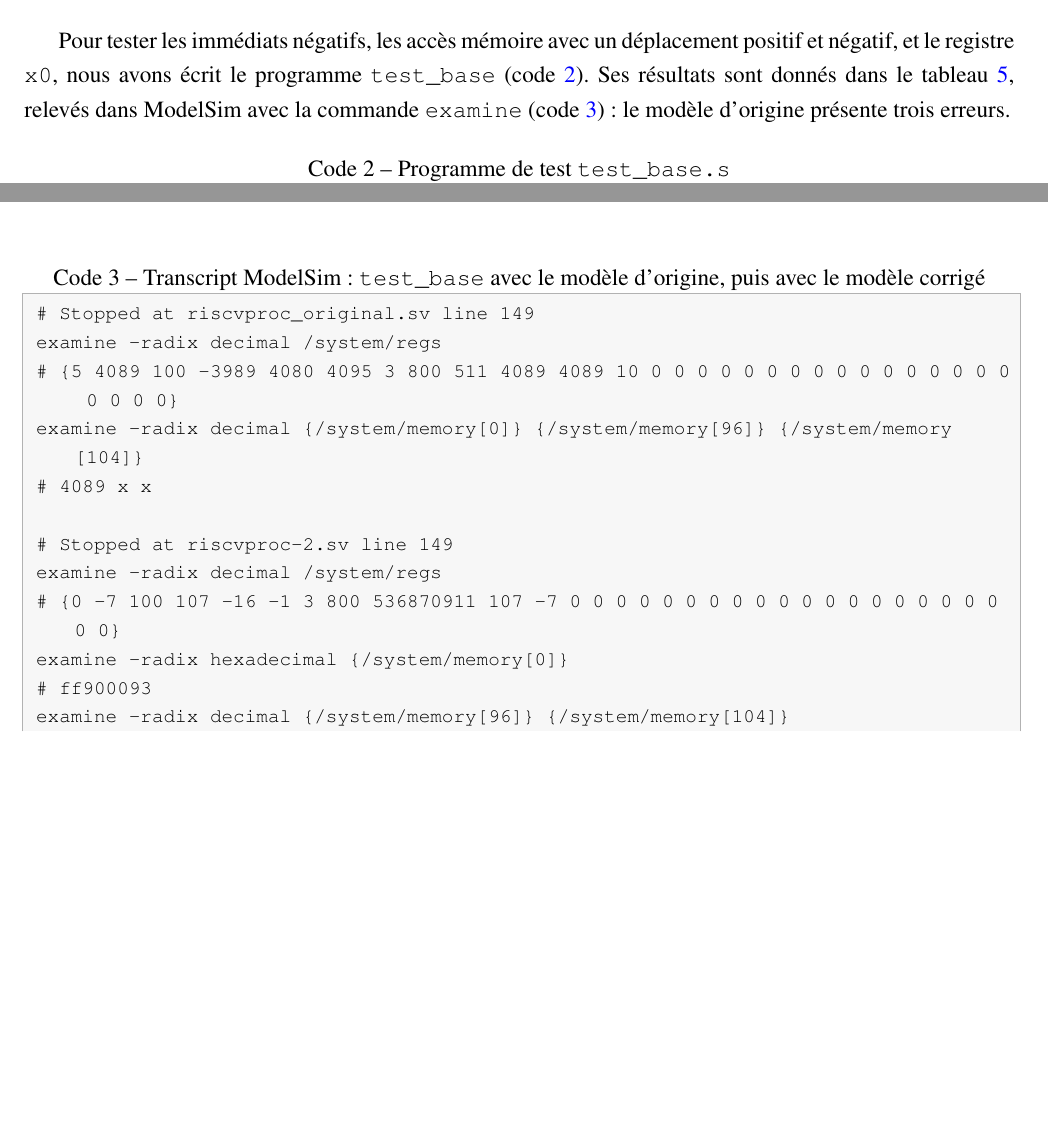
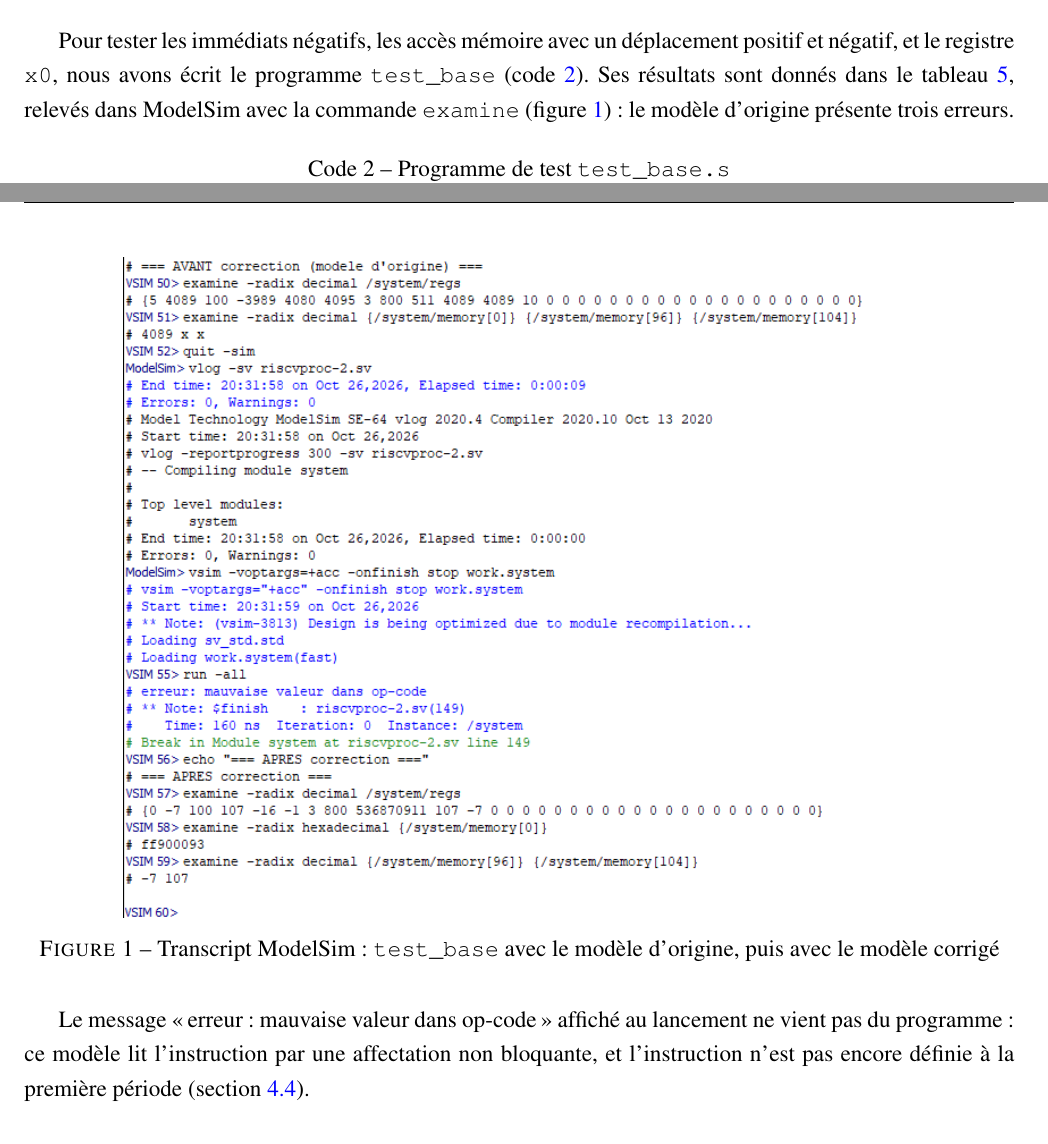
Before and after one commit to luke04201610-netizen/Languages_materiels_et_utilisation, a LaTeX document (rapport/main.tex, which reads rapport/sections/partie4.tex): two parts of pages 5 and 6 of 19 before the commit and two parts of pages 5 and 7 of 19 after it, joined at a grey line, cut so that both start at the same text, the shorter picture padded with empty space. Compiled offline with pdfLaTeX.

Commit message:
Rapport : capture d'ecran ModelSim du transcript de test_base
La capture remplace le transcript en texte de la partie 4.3, avec
une phrase sur le message d'op-code affiche au lancement. La macro
\capture accepte maintenant une largeur facultative.

Co-Authored-By: Claude Opus 5.5 <noreply@anthropic.com>

```diff
--- a/rapport/sections/partie4.tex
+++ b/rapport/sections/partie4.tex
@@ -151,7 +151,7 @@
 Pour tester les immédiats négatifs, les accès mémoire avec un déplacement positif et négatif,
 et le registre \texttt{x0}, nous avons écrit le programme \texttt{test\_base}
 (code~\ref{lst:testbase}). Ses résultats sont donnés dans le tableau~\ref{tab:testbase}, relevés
-dans ModelSim avec la commande \texttt{examine} (code~\ref{lst:transbase}) : le modèle d'origine
+dans ModelSim avec la commande \texttt{examine} (figure~\ref{fig:testbase}) : le modèle d'origine
 présente trois erreurs.
 
 \begin{lstlisting}[style=code, caption={Programme de test \texttt{test\_base.s}}, label={lst:testbase}]
@@ -197,21 +197,14 @@
 \label{tab:testbase}
 \end{table}
 
-\begin{lstlisting}[style=code, caption={Transcript ModelSim : \texttt{test\_base} avec le modèle d'origine, puis avec le modèle corrigé}, label={lst:transbase}]
-# Stopped at riscvproc_original.sv line 149
-examine -radix decimal /system/regs
-# {5 4089 100 -3989 4080 4095 3 800 511 4089 4089 10 0 0 0 0 0 0 0 0 0 0 0 0 0 0 0 0 0 0 0 0}
-examine -radix decimal {/system/memory[0]} {/system/memory[96]} {/system/memory[104]}
-# 4089 x x
+\capture[0.8\linewidth]{p4-test-base.png}{Transcript ModelSim, dossier \texttt{exo/p4\_q1} :
+\texttt{test\_base} avec le modèle d'origine, puis avec le modèle corrigé}
+{Transcript ModelSim : \texttt{test\_base} avec le modèle d'origine, puis avec le modèle
+corrigé}{fig:testbase}
 
-# Stopped at riscvproc-2.sv line 149
-examine -radix decimal /system/regs
-# {0 -7 100 107 -16 -1 3 800 536870911 107 -7 0 0 0 0 0 0 0 0 0 0 0 0 0 0 0 0 0 0 0 0 0}
-examine -radix hexadecimal {/system/memory[0]}
-# ff900093
-examine -radix decimal {/system/memory[96]} {/system/memory[104]}
-# -7 107
-\end{lstlisting}
+Le message \og erreur : mauvaise valeur dans op-code\fg{} affiché au lancement ne vient pas du
+programme : ce modèle lit l'instruction par une affectation non bloquante, et l'instruction n'est
+pas encore définie à la première période (section~\ref{sec:microarchi}).
 
 \paragraph{Immédiats non étendus en signe.}
 Le modèle définissait \lstinline[style=vlinline]|`define I_IMM $signed(instr[31:20])|. Or, en
```
Also changed, not shown: rapport/template.sty (+7 -6 lines), rapport/figures/p4-test-base.png (added), rapport/main.pdf.
